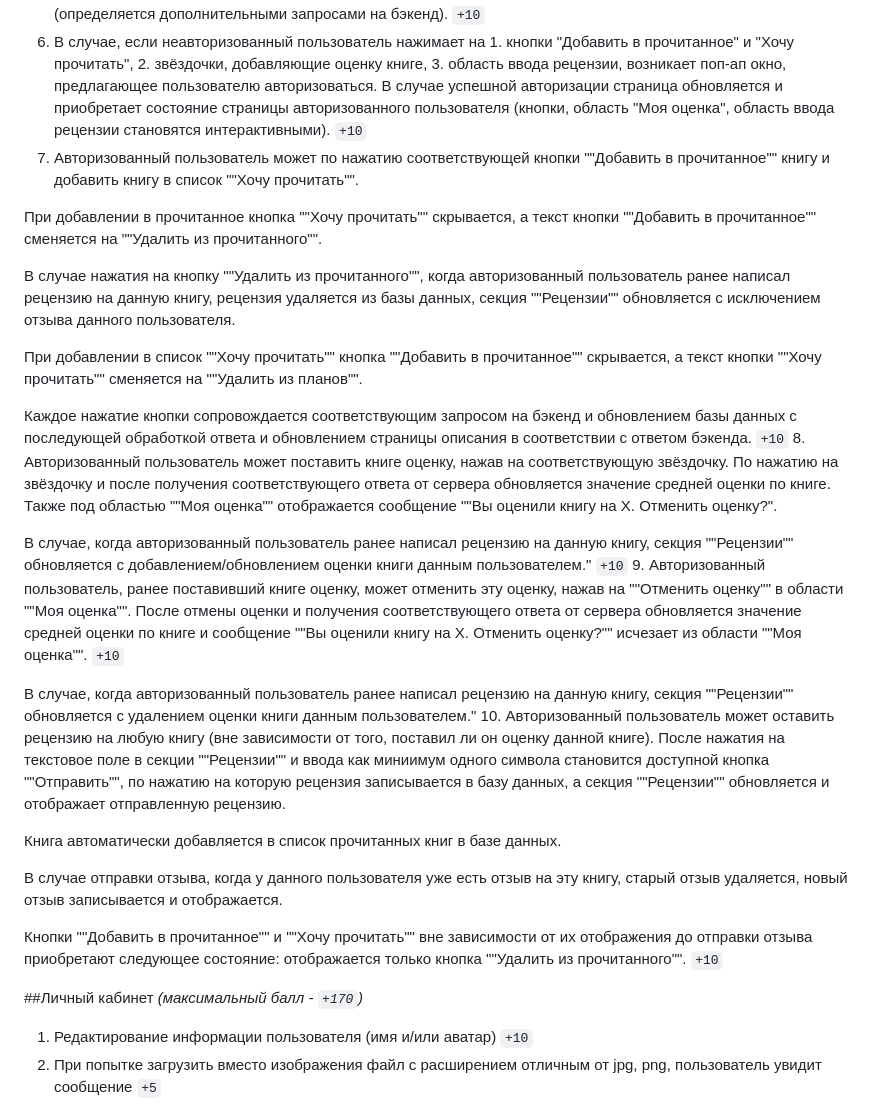
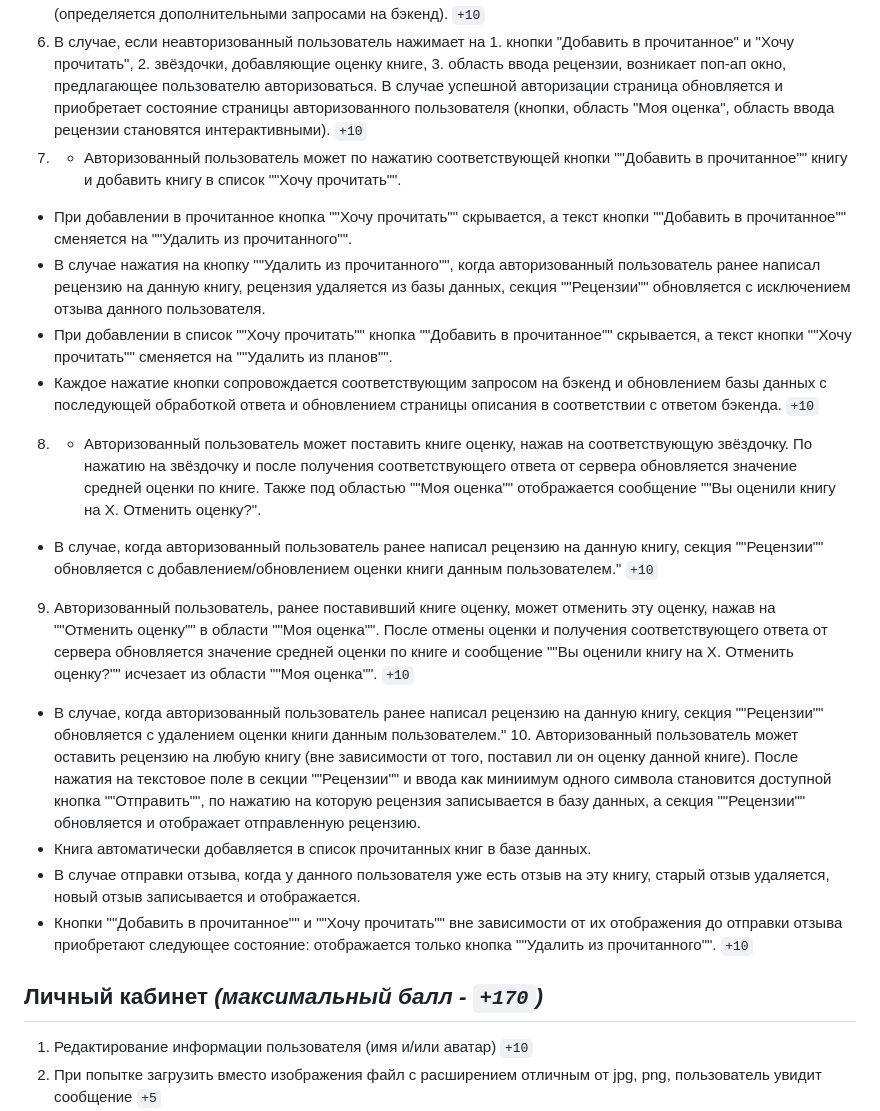
Before and after one commit to oksan4ik10/rs-clone, a Markdown page: README.md, the part around one of its changes. Drawn GitHub-style.

Commit message:
docs: add titles in readme

```diff
--- a/README.md
+++ b/README.md
@@ -81,27 +81,25 @@
 4. Состояние секции "Рецензии" зависит от наличия / отсутствия рецензий у данной книги (определяется дополнительным запросом на бэкенд). При отсутствии рецензий выводится надпись "Будьте первым, кто оставит рецензию!". При наличии как минимум одной рецензии выводятся все рецензии данной книги. `+10`
 5. Каждая рецензия в секции "Рецензии" содержит аватар пользователя, оставившего рецензию, его имя, дату, когда пользователь оставил реценизию, а так же оценку книги данным пользователем при наличии оценки (определяется дополнительными запросами на бэкенд). `+10`
 6. В случае, если неавторизованный пользователь нажимает на 1. кнопки "Добавить в прочитанное" и "Хочу прочитать", 2. звёздочки, добавляющие оценку книге, 3. область ввода рецензии, возникает поп-ап окно, предлагающее пользователю авторизоваться. В случае успешной авторизации страница обновляется и приобретает состояние страницы авторизованного пользователя (кнопки, область "Моя оценка", область ввода рецензии становятся интерактивными). `+10`
-7. Авторизованный пользователь может по нажатию соответствующей кнопки ""Добавить в прочитанное"" книгу и добавить книгу в список ""Хочу прочитать"".
+7. - Авторизованный пользователь может по нажатию соответствующей кнопки ""Добавить в прочитанное"" книгу и добавить книгу в список ""Хочу прочитать"".
 
-При добавлении в прочитанное кнопка ""Хочу прочитать"" скрывается, а текст кнопки ""Добавить в прочитанное"" сменяется на ""Удалить из прочитанного"".
+- При добавлении в прочитанное кнопка ""Хочу прочитать"" скрывается, а текст кнопки ""Добавить в прочитанное"" сменяется на ""Удалить из прочитанного"".
+- В случае нажатия на кнопку ""Удалить из прочитанного"", когда авторизованный пользователь ранее написал рецензию на данную книгу, рецензия удаляется из базы данных, секция ""Рецензии"" обновляется с исключением отзыва данного пользователя.
+- При добавлении в список ""Хочу прочитать"" кнопка ""Добавить в прочитанное"" скрывается, а текст кнопки ""Хочу прочитать"" сменяется на ""Удалить из планов"".
+- Каждое нажатие кнопки сопровождается соответствующим запросом на бэкенд и обновлением базы данных с последующей обработкой ответа и обновлением страницы описания в соответствии с ответом бэкенда. `+10`
 
-В случае нажатия на кнопку ""Удалить из прочитанного"", когда авторизованный пользователь ранее написал рецензию на данную книгу, рецензия удаляется из базы данных, секция ""Рецензии"" обновляется с исключением отзыва данного пользователя.
+8. - Авторизованный пользователь может поставить книге оценку, нажав на соответствующую звёздочку. По нажатию на звёздочку и после получения соответствующего ответа от сервера обновляется значение средней оценки по книге. Также под областью ""Моя оценка"" отображается сообщение ""Вы оценили книгу на Х. Отменить оценку?".
 
-При добавлении в список ""Хочу прочитать"" кнопка ""Добавить в прочитанное"" скрывается, а текст кнопки ""Хочу прочитать"" сменяется на ""Удалить из планов"".
+- В случае, когда авторизованный пользователь ранее написал рецензию на данную книгу, секция ""Рецензии"" обновляется с добавлением/обновлением оценки книги данным пользователем." `+10`
 
-Каждое нажатие кнопки сопровождается соответствующим запросом на бэкенд и обновлением базы данных с последующей обработкой ответа и обновлением страницы описания в соответствии с ответом бэкенда. `+10` 8. Авторизованный пользователь может поставить книге оценку, нажав на соответствующую звёздочку. По нажатию на звёздочку и после получения соответствующего ответа от сервера обновляется значение средней оценки по книге. Также под областью ""Моя оценка"" отображается сообщение ""Вы оценили книгу на Х. Отменить оценку?".
+9. Авторизованный пользователь, ранее поставивший книге оценку, может отменить эту оценку, нажав на ""Отменить оценку"" в области ""Моя оценка"". После отмены оценки и получения соответствующего ответа от сервера обновляется значение средней оценки по книге и сообщение ""Вы оценили книгу на Х. Отменить оценку?"" исчезает из области ""Моя оценка"". `+10`
 
-В случае, когда авторизованный пользователь ранее написал рецензию на данную книгу, секция ""Рецензии"" обновляется с добавлением/обновлением оценки книги данным пользователем." `+10` 9. Авторизованный пользователь, ранее поставивший книге оценку, может отменить эту оценку, нажав на ""Отменить оценку"" в области ""Моя оценка"". После отмены оценки и получения соответствующего ответа от сервера обновляется значение средней оценки по книге и сообщение ""Вы оценили книгу на Х. Отменить оценку?"" исчезает из области ""Моя оценка"". `+10`
+- В случае, когда авторизованный пользователь ранее написал рецензию на данную книгу, секция ""Рецензии"" обновляется с удалением оценки книги данным пользователем." 10. Авторизованный пользователь может оставить рецензию на любую книгу (вне зависимости от того, поставил ли он оценку данной книге). После нажатия на текстовое поле в секции ""Рецензии"" и ввода как миниимум одного символа становится доступной кнопка ""Отправить"", по нажатию на которую рецензия записывается в базу данных, а секция ""Рецензии"" обновляется и отображает отправленную рецензию.
+- Книга автоматически добавляется в список прочитанных книг в базе данных.
+- В случае отправки отзыва, когда у данного пользователя уже есть отзыв на эту книгу, старый отзыв удаляется, новый отзыв записывается и отображается.
+- Кнопки ""Добавить в прочитанное"" и ""Хочу прочитать"" вне зависимости от их отображения до отправки отзыва приобретают следующее состояние: отображается только кнопка ""Удалить из прочитанного"". `+10`
 
-В случае, когда авторизованный пользователь ранее написал рецензию на данную книгу, секция ""Рецензии"" обновляется с удалением оценки книги данным пользователем." 10. Авторизованный пользователь может оставить рецензию на любую книгу (вне зависимости от того, поставил ли он оценку данной книге). После нажатия на текстовое поле в секции ""Рецензии"" и ввода как миниимум одного символа становится доступной кнопка ""Отправить"", по нажатию на которую рецензия записывается в базу данных, а секция ""Рецензии"" обновляется и отображает отправленную рецензию.
-
-Книга автоматически добавляется в список прочитанных книг в базе данных.
-
-В случае отправки отзыва, когда у данного пользователя уже есть отзыв на эту книгу, старый отзыв удаляется, новый отзыв записывается и отображается.
-
-Кнопки ""Добавить в прочитанное"" и ""Хочу прочитать"" вне зависимости от их отображения до отправки отзыва приобретают следующее состояние: отображается только кнопка ""Удалить из прочитанного"". `+10`
-
-##Личный кабинет _(максимальный балл - `+170`)_
+## Личный кабинет _(максимальный балл - `+170`)_
 
 1. Редактирование информации пользователя (имя и/или аватар) `+10`
 2. При попытке загрузить вместо изображения файл с расширением отличным от jpg, png, пользователь увидит сообщение `+5`
```
Also changed, not shown: other parts of README.md (+11 -11 lines).
